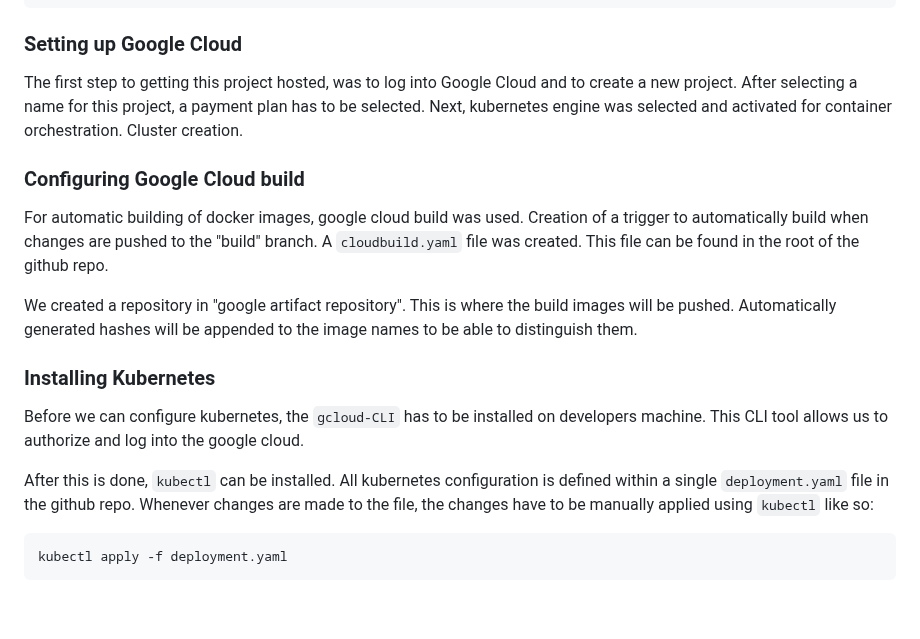
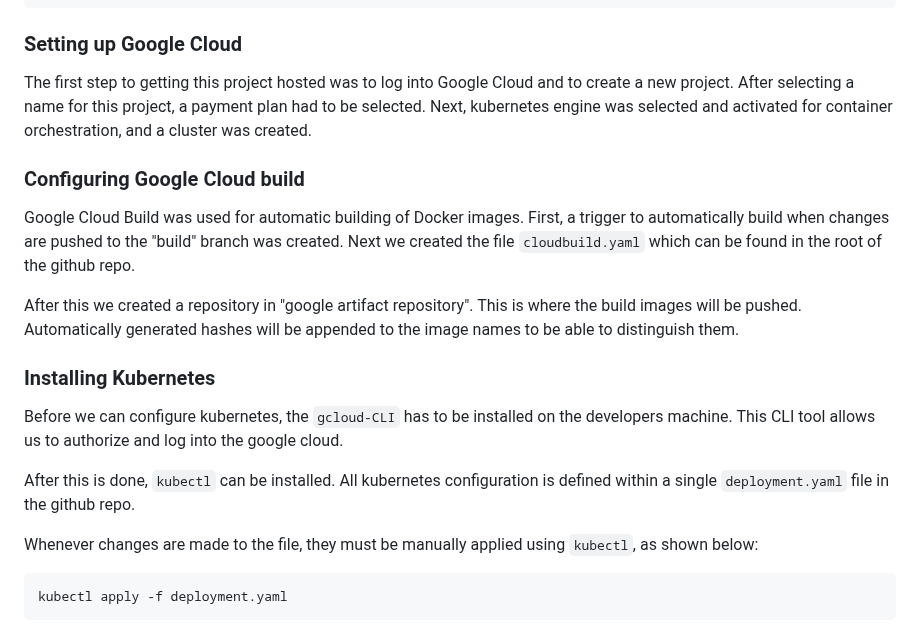
Before and after one commit to CloudComputingK8SMonitoring/k8s-dynatrace-monitoring, a Markdown page: README.md, the part around the change. Rendered like a GitHub page; blank space fills up the shorter version.

Commit message:
Improved README.md

````diff
--- a/README.md
+++ b/README.md
@@ -53,28 +53,29 @@ The project structure now looks like this:
 
 ### Setting up Google Cloud
 
-The first step to getting this project hosted, was to log into Google Cloud and to create a new project.
-After selecting a name for this project, a payment plan has to be selected.
-Next, kubernetes engine was selected and activated for container orchestration.
-Cluster creation.
+The first step to getting this project hosted was to log into Google Cloud and to create a new project.
+After selecting a name for this project, a payment plan had to be selected.
+Next, kubernetes engine was selected and activated for container orchestration, and a cluster was created.
 
 ### Configuring Google Cloud build
 
-For automatic building of docker images, google cloud build was used.
-Creation of a trigger to automatically build when changes are pushed to the "build" branch.
-A `cloudbuild.yaml` file was created. This file can be found in the root of the github repo.
+Google Cloud Build was used for automatic building of Docker images.
+First, a trigger to automatically build when changes are pushed to the "build" branch was created.
+Next we created the file `cloudbuild.yaml` which can be found in the root of the github repo.
 
-We created a repository in "google artifact repository". This is where the build images will be pushed.
+After this we created a repository in "google artifact repository". This is where the build images will be pushed.
 Automatically generated hashes will be appended to the image names to be able to distinguish them.
+
 
 ### Installing Kubernetes
 
-Before we can configure kubernetes, the `gcloud-CLI` has to be installed on developers machine.
+Before we can configure kubernetes, the `gcloud-CLI` has to be installed on the developers machine.
 This CLI tool allows us to authorize and log into the google cloud.
 
 After this is done, `kubectl` can be installed.
 All kubernetes configuration is defined within a single `deployment.yaml` file in the github repo.
-Whenever changes are made to the file, the changes have to be manually applied using `kubectl` like so:
+
+Whenever changes are made to the file, they must be manually applied using `kubectl`, as shown below:
 ```bash
 kubectl apply -f deployment.yaml
 ```
````
